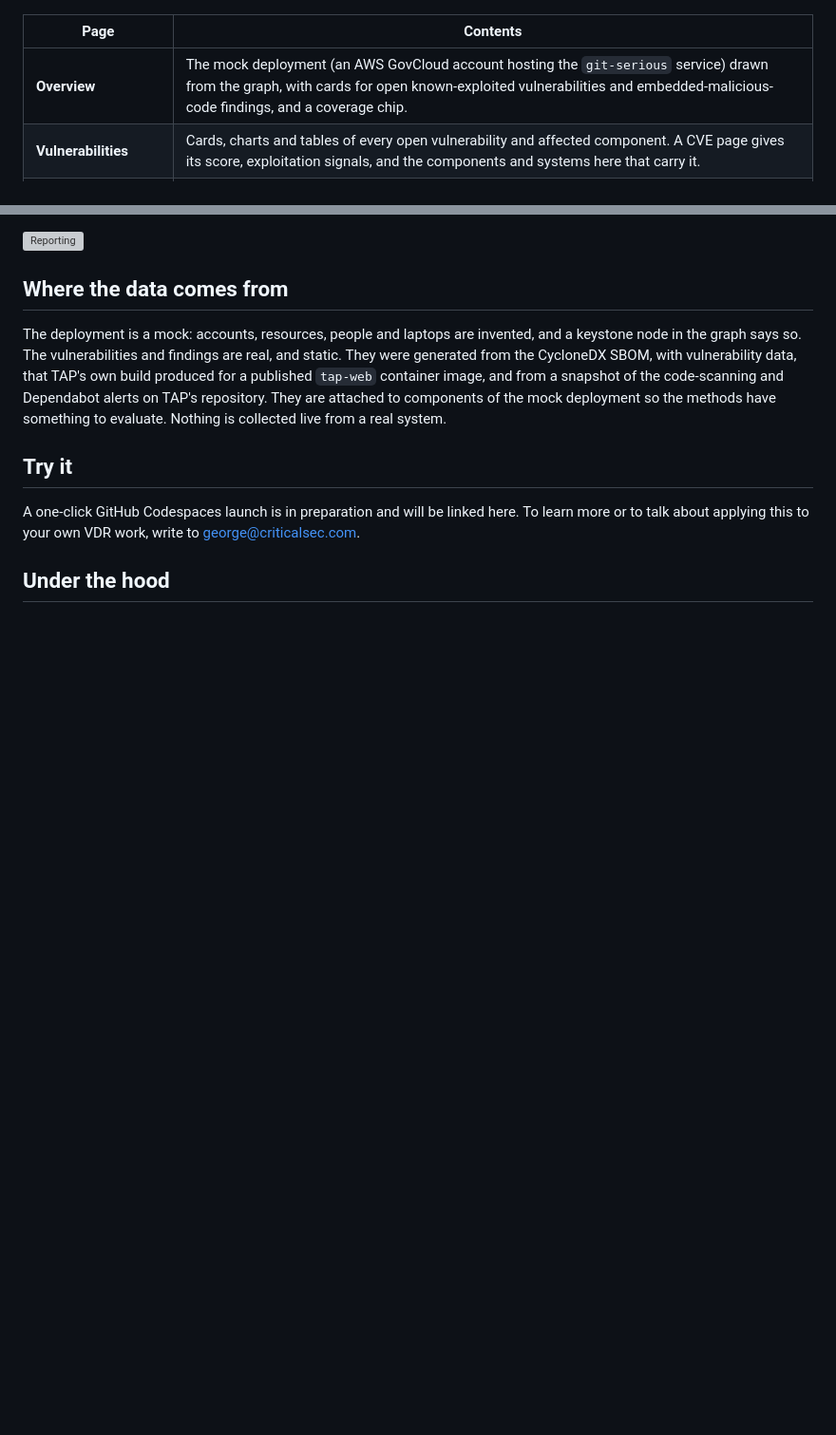
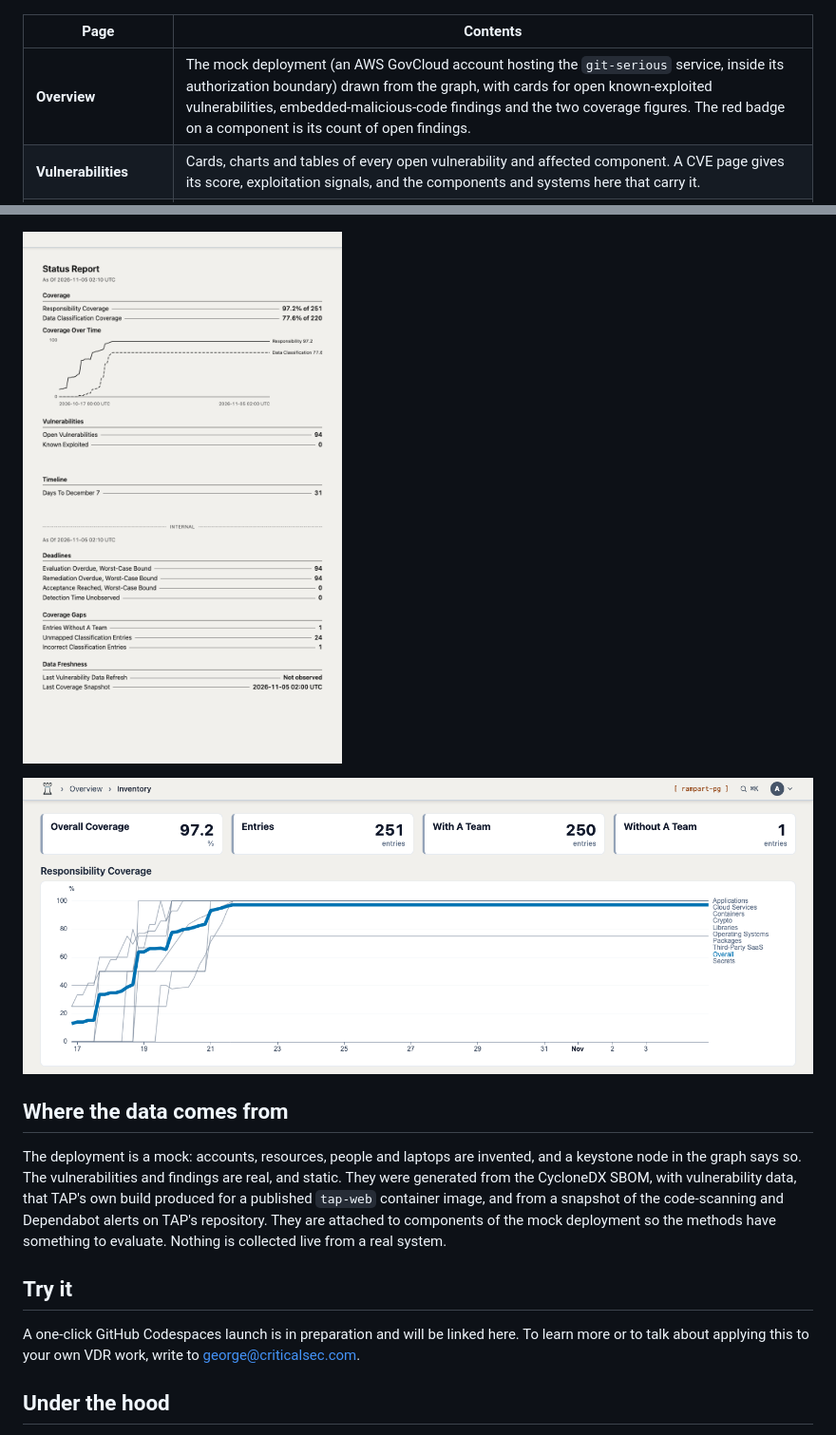
Before and after one commit to unified-systems-com/rampart-20x-playground-tap, a Markdown page: README.md, 2 parts joined by grey strips. Shown at 95% size. GitHub-like rendering; pictures changed too: docs/images/06-reporting.png (added), docs/images/07-coverage.png (added); blank space fills up the shorter version; grey boxes are pictures that could not be loaded.

Commit message:
docs: screenshots in the README; Overview description matches the page
Co-Authored-By: Claude Sonnet 5.5 <noreply@anthropic.com>
Signed-off-by: George Chamales <george@roguegenius.com>

```diff
--- a/README.md
+++ b/README.md
@@ -20,7 +20,7 @@ Everything domain-specific in TAP is a plugin, so a method, a collector, a page
 
 | Page | Contents |
 | --- | --- |
-| **Overview** | The mock deployment (an AWS GovCloud account hosting the `git-serious` service) drawn from the graph, with cards for open known-exploited vulnerabilities and embedded-malicious-code findings, and a coverage chip. |
+| **Overview** | The mock deployment (an AWS GovCloud account hosting the `git-serious` service, inside its authorization boundary) drawn from the graph, with cards for open known-exploited vulnerabilities, embedded-malicious-code findings and the two coverage figures. The red badge on a component is its count of open findings. |
 | **Vulnerabilities** | Cards, charts and tables of every open vulnerability and affected component. A CVE page gives its score, exploitation signals, and the components and systems here that carry it. |
 | **VDR MAX** | The baseline method. Each open finding gets an evaluation at the worst case (likely exploitable, internet-reachable, highest PAIN); a factor is lowered only by an evaluation backed by evidence. Shows the rules, counts, one finding's evaluation and the remediation clocks computed from FedRAMP's timeframe tables. No evidence is attached in the demo, so expect the clocks to read overdue. |
 | **StackArmor** | The stackArmor method: the vulnerability's CVSS impact combined with what the asset requires for confidentiality, integrity and availability gives a PAIN level. Shows the formula, the whitepaper's five worked examples as data, every finding scored, and how many results rest on an assumption. |
@@ -33,6 +33,8 @@ Everything domain-specific in TAP is a plugin, so a method, a collector, a page
 ![One finding, step by step](docs/images/05-finding-walkthrough.png)
 
 ![Reporting](docs/images/06-reporting.png)
+
+![Coverage](docs/images/07-coverage.png)
 
 ## Where the data comes from
 
```
Also changed, not shown: docs/images/01-overview.png (added), docs/images/03-vdr-max.png (added), docs/images/05-finding-walkthrough.png (added).
